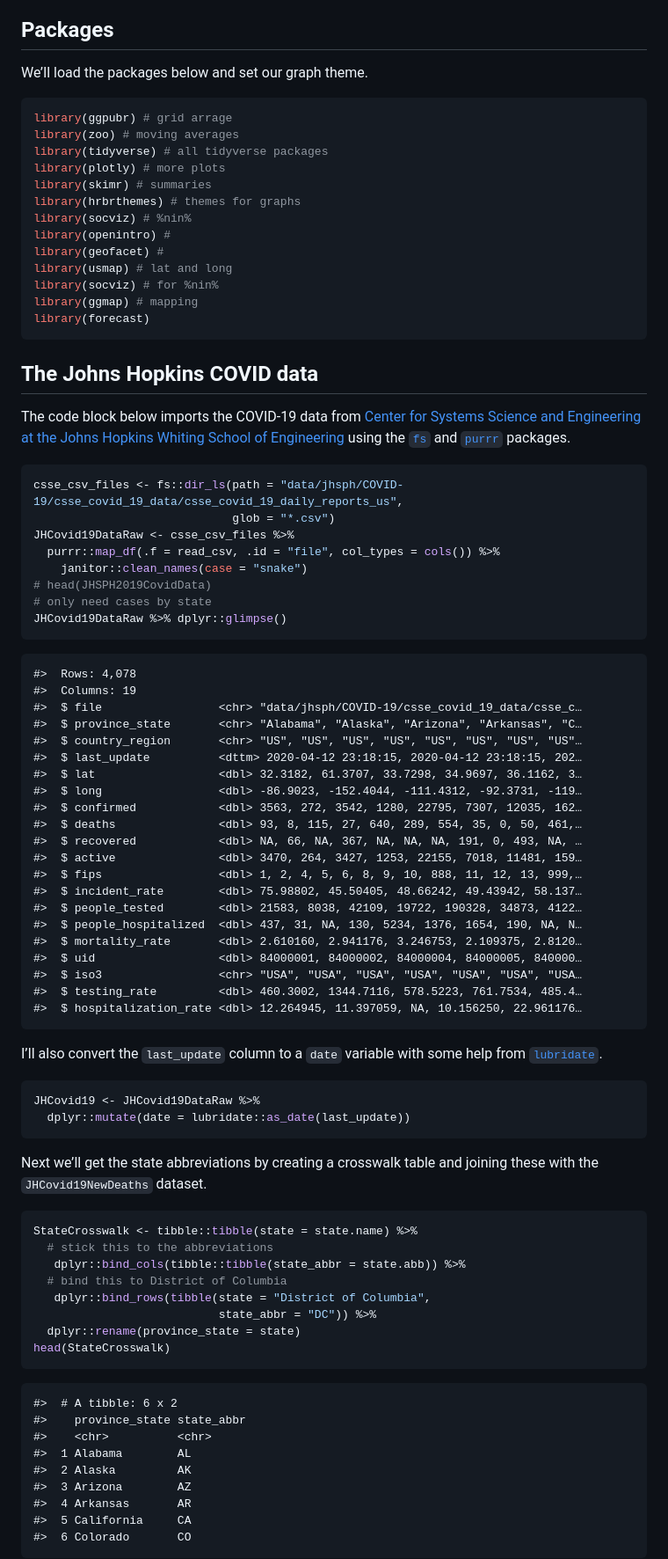
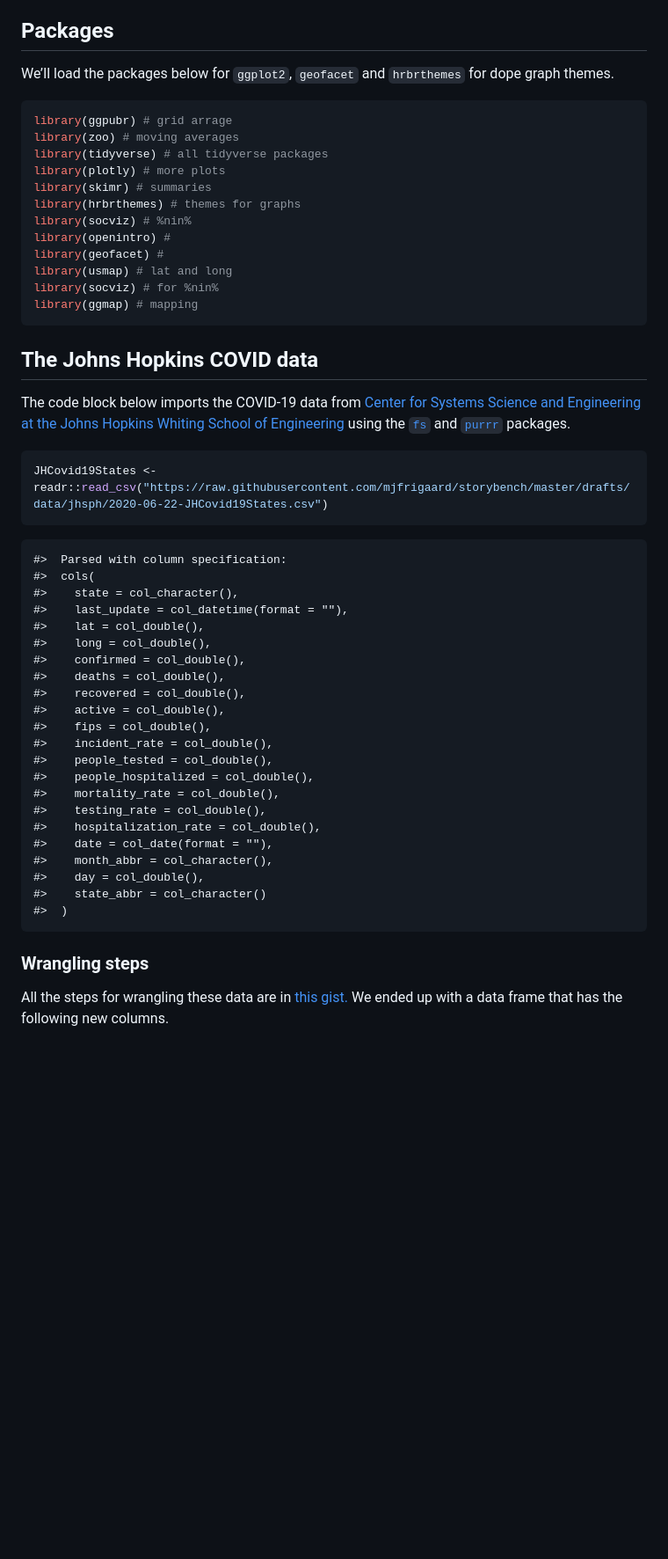
Before and after one commit to mjfrigaard/storybench, a Markdown page: drafts/38.0-rolling-averages.md, the part around the change printed below. Shown: that part at 88% size. GitHub-like rendering; blank space fills up the shorter version.

````diff
--- a/drafts/38.0-rolling-averages.md
+++ b/drafts/38.0-rolling-averages.md
@@ -11,7 +11,8 @@ States.
 
 ## Packages
 
-We’ll load the packages below and set our graph theme.
+We’ll load the packages below for `ggplot2`, `geofacet` and `hrbrthemes`
+for dope graph themes.
 
 ``` r
 library(ggpubr) # grid arrage
@@ -26,7 +27,6 @@ library(geofacet) #
 library(usmap) # lat and long
 library(socviz) # for %nin%
 library(ggmap) # mapping
-library(forecast)
 ```
 
 ## The Johns Hopkins COVID data
@@ -38,67 +38,35 @@ Engineering](https://github.com/CSSEGISandData/COVID-19) using the
 [`purrr`](https://purrr.tidyverse.org/) packages.
 
 ``` r
-csse_csv_files <- fs::dir_ls(path = "data/jhsph/COVID-19/csse_covid_19_data/csse_covid_19_daily_reports_us",
-                             glob = "*.csv")
-JHCovid19DataRaw <- csse_csv_files %>%
-  purrr::map_df(.f = read_csv, .id = "file", col_types = cols()) %>%
-    janitor::clean_names(case = "snake")
-# head(JHSPH2019CovidData)
-# only need cases by state
-JHCovid19DataRaw %>% dplyr::glimpse()
+JHCovid19States <- readr::read_csv("https://raw.githubusercontent.com/mjfrigaard/storybench/master/drafts/data/jhsph/2020-06-22-JHCovid19States.csv")
 ```
 
-    #>  Rows: 4,078
-    #>  Columns: 19
-    #>  $ file                 <chr> "data/jhsph/COVID-19/csse_covid_19_data/csse_c…
-    #>  $ province_state       <chr> "Alabama", "Alaska", "Arizona", "Arkansas", "C…
-    #>  $ country_region       <chr> "US", "US", "US", "US", "US", "US", "US", "US"…
-    #>  $ last_update          <dttm> 2020-04-12 23:18:15, 2020-04-12 23:18:15, 202…
-    #>  $ lat                  <dbl> 32.3182, 61.3707, 33.7298, 34.9697, 36.1162, 3…
-    #>  $ long                 <dbl> -86.9023, -152.4044, -111.4312, -92.3731, -119…
-    #>  $ confirmed            <dbl> 3563, 272, 3542, 1280, 22795, 7307, 12035, 162…
-    #>  $ deaths               <dbl> 93, 8, 115, 27, 640, 289, 554, 35, 0, 50, 461,…
-    #>  $ recovered            <dbl> NA, 66, NA, 367, NA, NA, NA, 191, 0, 493, NA, …
-    #>  $ active               <dbl> 3470, 264, 3427, 1253, 22155, 7018, 11481, 159…
-    #>  $ fips                 <dbl> 1, 2, 4, 5, 6, 8, 9, 10, 888, 11, 12, 13, 999,…
-    #>  $ incident_rate        <dbl> 75.98802, 45.50405, 48.66242, 49.43942, 58.137…
-    #>  $ people_tested        <dbl> 21583, 8038, 42109, 19722, 190328, 34873, 4122…
-    #>  $ people_hospitalized  <dbl> 437, 31, NA, 130, 5234, 1376, 1654, 190, NA, N…
-    #>  $ mortality_rate       <dbl> 2.610160, 2.941176, 3.246753, 2.109375, 2.8120…
-    #>  $ uid                  <dbl> 84000001, 84000002, 84000004, 84000005, 840000…
-    #>  $ iso3                 <chr> "USA", "USA", "USA", "USA", "USA", "USA", "USA…
-    #>  $ testing_rate         <dbl> 460.3002, 1344.7116, 578.5223, 761.7534, 485.4…
-    #>  $ hospitalization_rate <dbl> 12.264945, 11.397059, NA, 10.156250, 22.961176…
+    #>  Parsed with column specification:
+    #>  cols(
+    #>    state = col_character(),
+    #>    last_update = col_datetime(format = ""),
+    #>    lat = col_double(),
+    #>    long = col_double(),
+    #>    confirmed = col_double(),
+    #>    deaths = col_double(),
+    #>    recovered = col_double(),
+    #>    active = col_double(),
+    #>    fips = col_double(),
+    #>    incident_rate = col_double(),
+    #>    people_tested = col_double(),
+    #>    people_hospitalized = col_double(),
+    #>    mortality_rate = col_double(),
+    #>    testing_rate = col_double(),
+    #>    hospitalization_rate = col_double(),
+    #>    date = col_date(format = ""),
+    #>    month_abbr = col_character(),
+    #>    day = col_double(),
+    #>    state_abbr = col_character()
+    #>  )
 
-I’ll also convert the `last_update` column to a `date` variable with
-some help from [`lubridate`](https://lubridate.tidyverse.org/).
+### Wrangling steps
 
-``` r
-JHCovid19 <- JHCovid19DataRaw %>%
-  dplyr::mutate(date = lubridate::as_date(last_update))
-```
+All the steps for wrangling these data are in [this
+gist.](https://gist.github.com/mjfrigaard/f19a550dfa1e08eaf2b70f7c9a2e3d13)
+We ended up with a data frame that has the following new columns.
 
-Next we’ll get the state abbreviations by creating a crosswalk table and
-joining these with the `JHCovid19NewDeaths` dataset.
-
-``` r
-StateCrosswalk <- tibble::tibble(state = state.name) %>%
-  # stick this to the abbreviations
-   dplyr::bind_cols(tibble::tibble(state_abbr = state.abb)) %>%
-  # bind this to District of Columbia
-   dplyr::bind_rows(tibble(state = "District of Columbia",
-                           state_abbr = "DC")) %>%
-  dplyr::rename(province_state = state)
-head(StateCrosswalk)
-```
-
-    #>  # A tibble: 6 x 2
-    #>    province_state state_abbr
-    #>    <chr>          <chr>
-    #>  1 Alabama        AL
-    #>  2 Alaska         AK
-    #>  3 Arizona        AZ
-    #>  4 Arkansas       AR
-    #>  5 California     CA
-    #>  6 Colorado       CO
-
````
Also changed, not shown: other parts of drafts/38.0-rolling-averages.md (+160 -113 lines), drafts/figs/38-gg_facet_col_line_geo_new_conf.png (added), drafts/figs/38-gg_fl_new_cases_col-line.png (added), drafts/figs/38-gg_fl_new_cases_col.png (added), drafts/figs/gg_col_line_facet_geo_new_conf-1.png (added), 2 other files.
